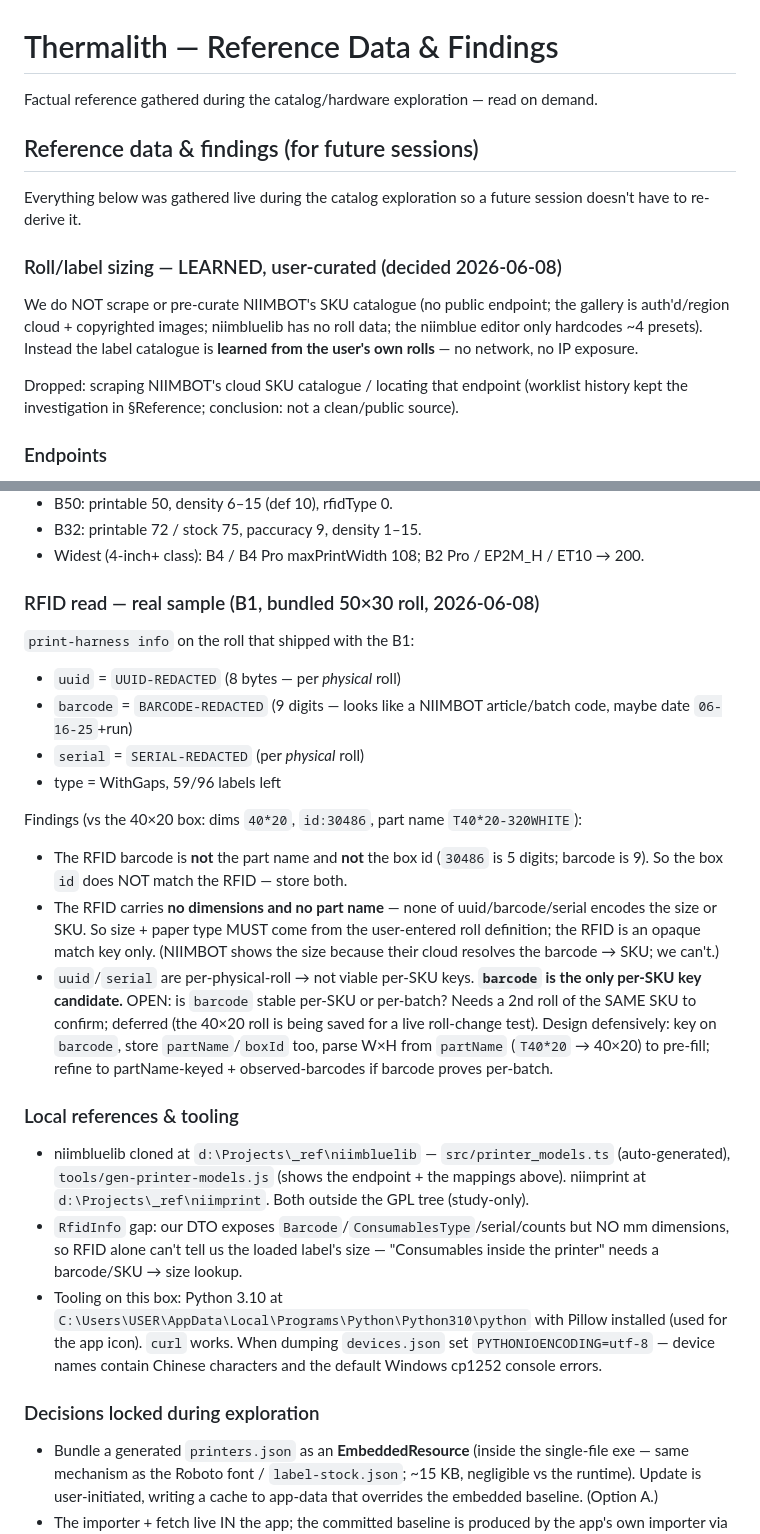
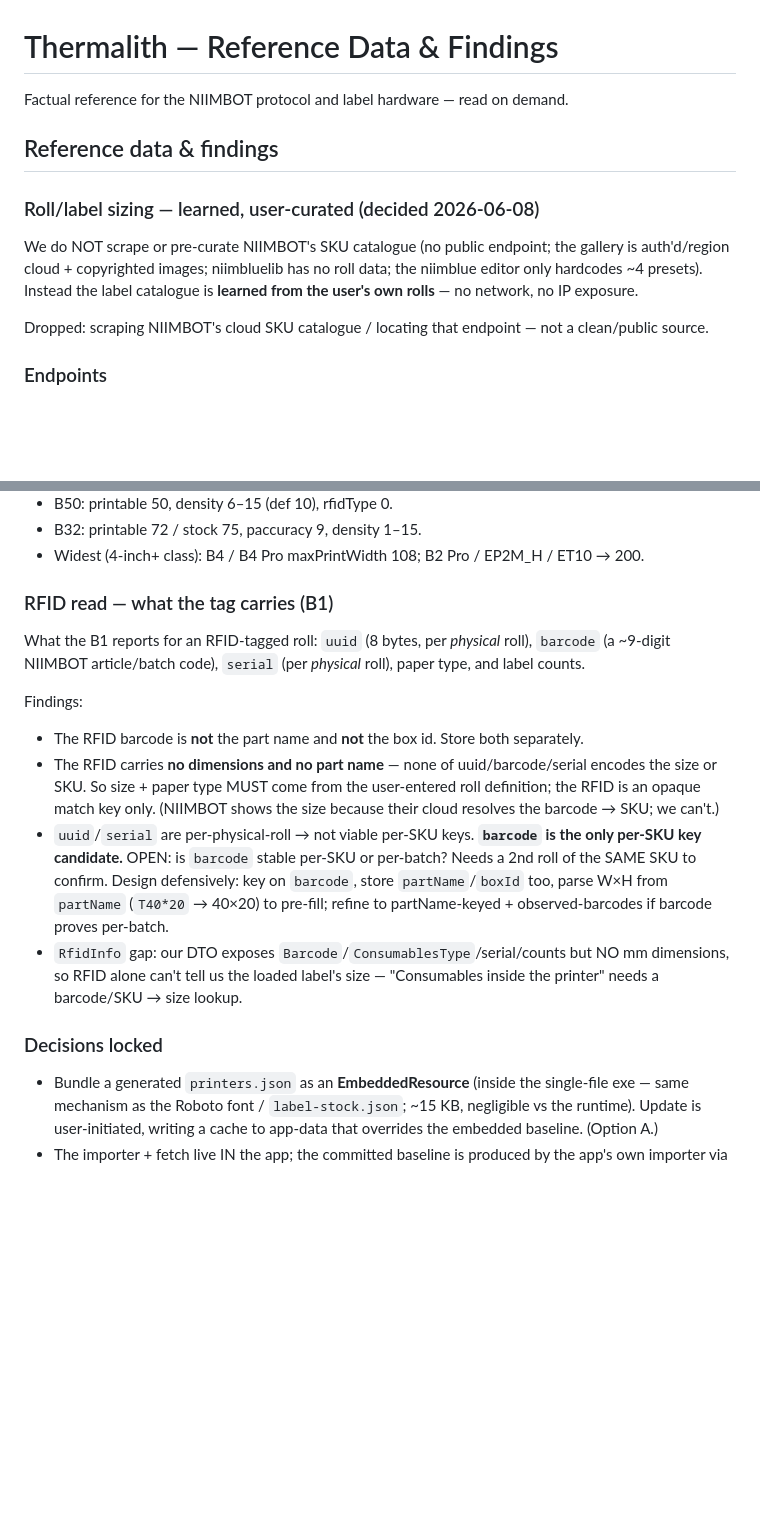
Before and after one commit to EvilGeniusLabs-ca/Thermalith, a Markdown page: Documentation/reference-data.md, 2 parts joined by grey strips. Rendered like a GitHub page; blank space fills up the shorter version.

```diff
--- a/Documentation/reference-data.md
+++ b/Documentation/reference-data.md
@@ -1,21 +1,17 @@
 # Thermalith — Reference Data & Findings
 
-Factual reference gathered during the catalog/hardware exploration — read on demand.
+Factual reference for the NIIMBOT protocol and label hardware — read on demand.
 
-## Reference data & findings (for future sessions)
+## Reference data & findings
 
-Everything below was gathered live during the catalog exploration so a future session doesn't have
-to re-derive it.
-
-### Roll/label sizing — LEARNED, user-curated (decided 2026-06-08)
+### Roll/label sizing — learned, user-curated (decided 2026-06-08)
 
 We do NOT scrape or pre-curate NIIMBOT's SKU catalogue (no public endpoint; the gallery is
 auth'd/region cloud + copyrighted images; niimbluelib has no roll data; the niimblue editor only
 hardcodes ~4 presets). Instead the label catalogue is **learned from the user's own rolls** — no
 network, no IP exposure.
 
-Dropped: scraping NIIMBOT's cloud SKU catalogue / locating that endpoint (worklist history kept the
-investigation in §Reference; conclusion: not a clean/public source).
+Dropped: scraping NIIMBOT's cloud SKU catalogue / locating that endpoint — not a clean/public source.
 
 ### Endpoints
 
@@ -71,40 +67,26 @@ Derivations (verified against our B1 profile):
 - B32: printable 72 / stock 75, paccuracy 9, density 1–15.
 - Widest (4-inch+ class): B4 / B4 Pro maxPrintWidth 108; B2 Pro / EP2M_H / ET10 → 200.
 
-### RFID read — real sample (B1, bundled 50×30 roll, 2026-06-08)
+### RFID read — what the tag carries (B1)
 
-`print-harness info` on the roll that shipped with the B1:
-- `uuid` = `UUID-REDACTED` (8 bytes — per *physical* roll)
-- `barcode` = `BARCODE-REDACTED` (9 digits — looks like a NIIMBOT article/batch code, maybe date `06-16-25`+run)
-- `serial` = `SERIAL-REDACTED` (per *physical* roll)
-- type = WithGaps, 59/96 labels left
+What the B1 reports for an RFID-tagged roll: `uuid` (8 bytes, per *physical* roll), `barcode` (a
+~9-digit NIIMBOT article/batch code), `serial` (per *physical* roll), paper type, and label counts.
 
-Findings (vs the 40×20 box: dims `40*20`, `id:30486`, part name `T40*20-320WHITE`):
-- The RFID barcode is **not** the part name and **not** the box id (`30486` is 5 digits; barcode is 9).
-  So the box `id` does NOT match the RFID — store both.
+Findings:
+- The RFID barcode is **not** the part name and **not** the box id. Store both separately.
 - The RFID carries **no dimensions and no part name** — none of uuid/barcode/serial encodes the size
   or SKU. So size + paper type MUST come from the user-entered roll definition; the RFID is an opaque
   match key only. (NIIMBOT shows the size because their cloud resolves the barcode → SKU; we can't.)
 - `uuid`/`serial` are per-physical-roll → not viable per-SKU keys. **`barcode` is the only per-SKU key
   candidate.** OPEN: is `barcode` stable per-SKU or per-batch? Needs a 2nd roll of the SAME SKU to
-  confirm; deferred (the 40×20 roll is being saved for a live roll-change test). Design defensively:
-  key on `barcode`, store `partName`/`boxId` too, parse W×H from `partName` (`T40*20` → 40×20) to
-  pre-fill; refine to partName-keyed + observed-barcodes if barcode proves per-batch.
-
-### Local references & tooling
-
-- niimbluelib cloned at `d:\Projects\_ref\niimbluelib` — `src/printer_models.ts` (auto-generated),
-  `tools/gen-printer-models.js` (shows the endpoint + the mappings above). niimprint at
-  `d:\Projects\_ref\niimprint`. Both outside the GPL tree (study-only).
+  confirm. Design defensively: key on `barcode`, store `partName`/`boxId` too, parse W×H from
+  `partName` (`T40*20` → 40×20) to pre-fill; refine to partName-keyed + observed-barcodes if barcode
+  proves per-batch.
 - `RfidInfo` gap: our DTO exposes `Barcode`/`ConsumablesType`/serial/counts but NO mm dimensions, so
   RFID alone can't tell us the loaded label's size — "Consumables inside the printer" needs a
   barcode/SKU → size lookup.
-- Tooling on this box: Python 3.10 at
-  `C:\Users\USER\AppData\Local\Programs\Python\Python310\python` with Pillow installed (used for
-  the app icon). `curl` works. When dumping `devices.json` set `PYTHONIOENCODING=utf-8` — device
-  names contain Chinese characters and the default Windows cp1252 console errors.
 
-### Decisions locked during exploration
+### Decisions locked
 
 - Bundle a generated `printers.json` as an **EmbeddedResource** (inside the single-file exe — same
   mechanism as the Roboto font / `label-stock.json`; ~15 KB, negligible vs the runtime). Update is
```
Also changed, not shown: Documentation/roadmap.md (+18 -20 lines), Documentation/thermalith-build-spec.md (+6 -6 lines).
